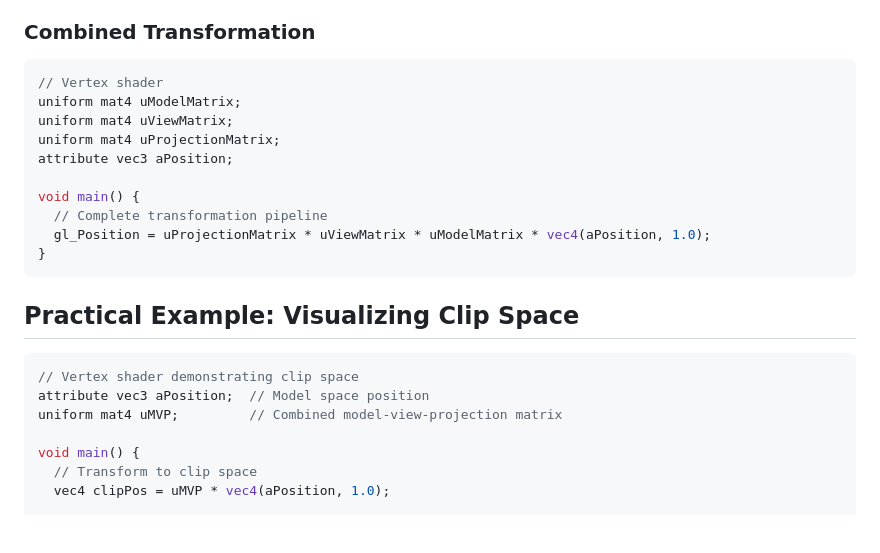
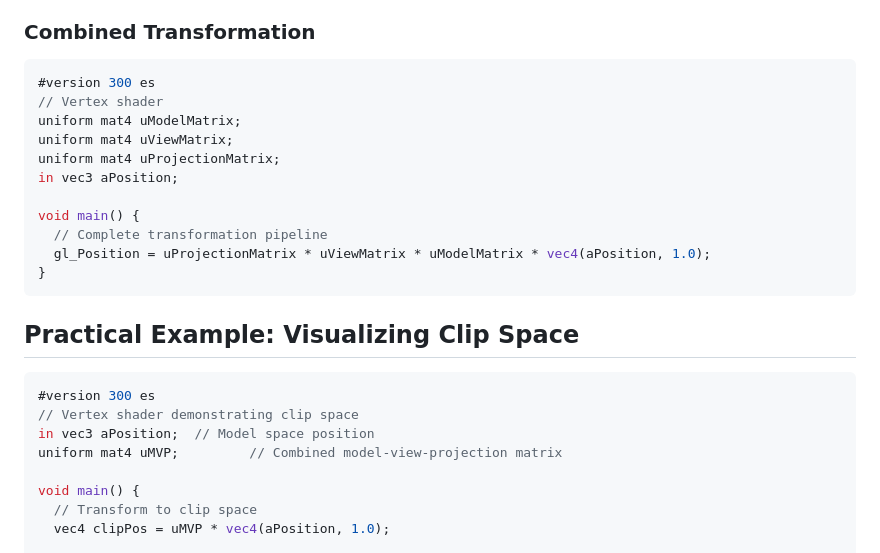
Before and after one commit to ostefani/learn-webgl, a Markdown page: 01-fundamentals/02-coordinate-spaces /README.md, the part around the change. Drawn GitHub-style; blank space fills up the shorter version.

Commit message:
Update coordinates lesson to webgl 2

````diff
--- a/01-fundamentals/02-coordinate-spaces /README.md
+++ b/01-fundamentals/02-coordinate-spaces /README.md
@@ -337,11 +337,12 @@ Coordinate transformations are typically performed using matrix multiplication:
 ### Combined Transformation
 
 ```glsl
+#version 300 es
 // Vertex shader
 uniform mat4 uModelMatrix;
 uniform mat4 uViewMatrix;
 uniform mat4 uProjectionMatrix;
-attribute vec3 aPosition;
+in vec3 aPosition;
 
 void main() {
   // Complete transformation pipeline
@@ -352,8 +353,9 @@ void main() {
 ## Practical Example: Visualizing Clip Space
 
 ```glsl
+#version 300 es
 // Vertex shader demonstrating clip space
-attribute vec3 aPosition;  // Model space position
+in vec3 aPosition;  // Model space position
 uniform mat4 uMVP;         // Combined model-view-projection matrix
 
 void main() {
````
